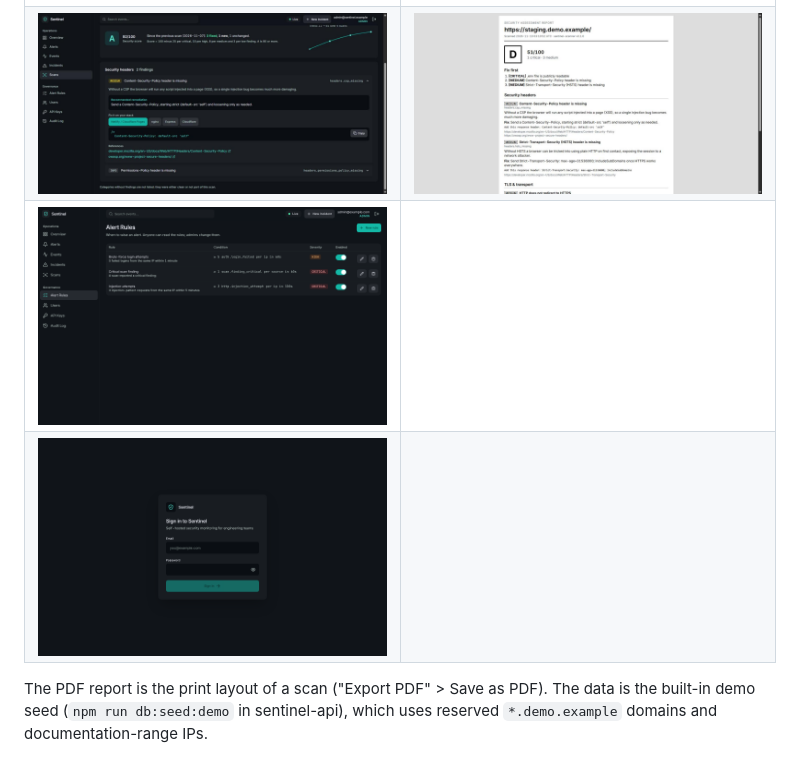
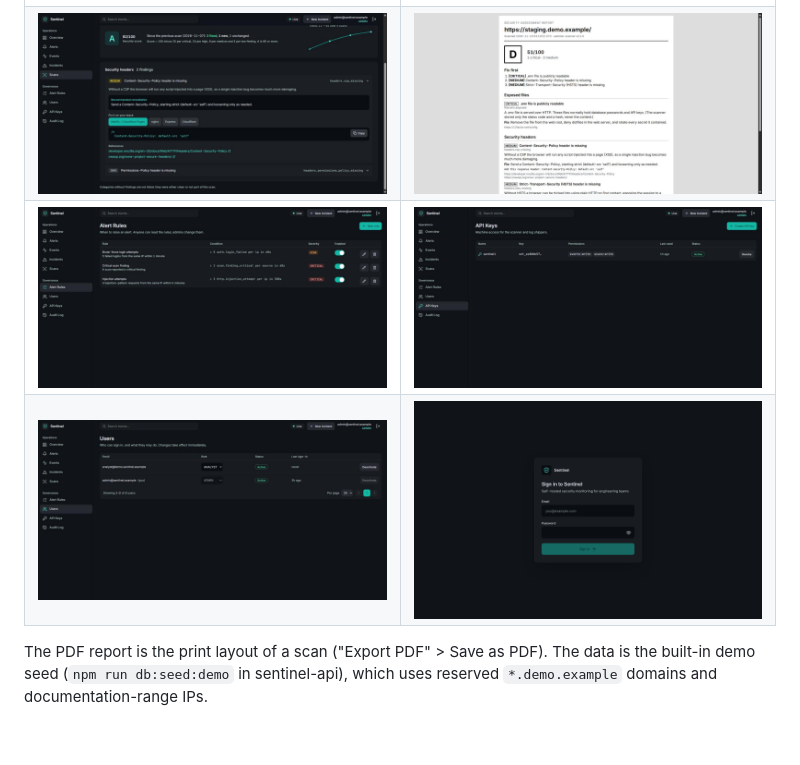
Before and after one commit to MundatiC/sentinel-dashboard, a Markdown page: README.md, the part around the change. Rendered like a GitHub page; pictures changed too: docs/screenshots/alert-rules.jpg (added), docs/screenshots/alert-rules.png (deleted), docs/screenshots/api-keys.jpg (added); folded sections open; blank space fills up the shorter version.

Commit message:
docs: retake admin screenshots, add users, refresh PDF report preview (#21)
API keys now shows the Active state (it showed Resolved before the fix) without leftover test
keys; adds the users page; the PDF report preview shows the new worst-first section order.
User email in the top bar is masked.

```diff
--- a/README.md
+++ b/README.md
@@ -32,8 +32,8 @@ Role-aware: viewers read, analysts triage and run incidents, admins manage users
 | ![Alert](docs/screenshots/alert-detail.png)             | ![Incident](docs/screenshots/incident-detail.jpg)   |
 | ![Scans](docs/screenshots/scans.jpg)                    | ![Scan report](docs/screenshots/scan-report.jpg)    |
 | ![Fix snippets](docs/screenshots/scan-fix-snippets.jpg) | ![PDF report](docs/screenshots/scan-pdf-report.jpg) |
-| ![Rules](docs/screenshots/alert-rules.png)              |                                                     |
-| ![Sign in](docs/screenshots/sign-in.png)                |                                                     |
+| ![Rules](docs/screenshots/alert-rules.jpg)              | ![API keys](docs/screenshots/api-keys.jpg)          |
+| ![Users](docs/screenshots/users.jpg)                    | ![Sign in](docs/screenshots/sign-in.png)            |
 
 The PDF report is the print layout of a scan ("Export PDF" > Save as PDF). The data is the built-in demo seed
 (`npm run db:seed:demo` in sentinel-api), which uses reserved `*.demo.example` domains and documentation-range IPs.
```
